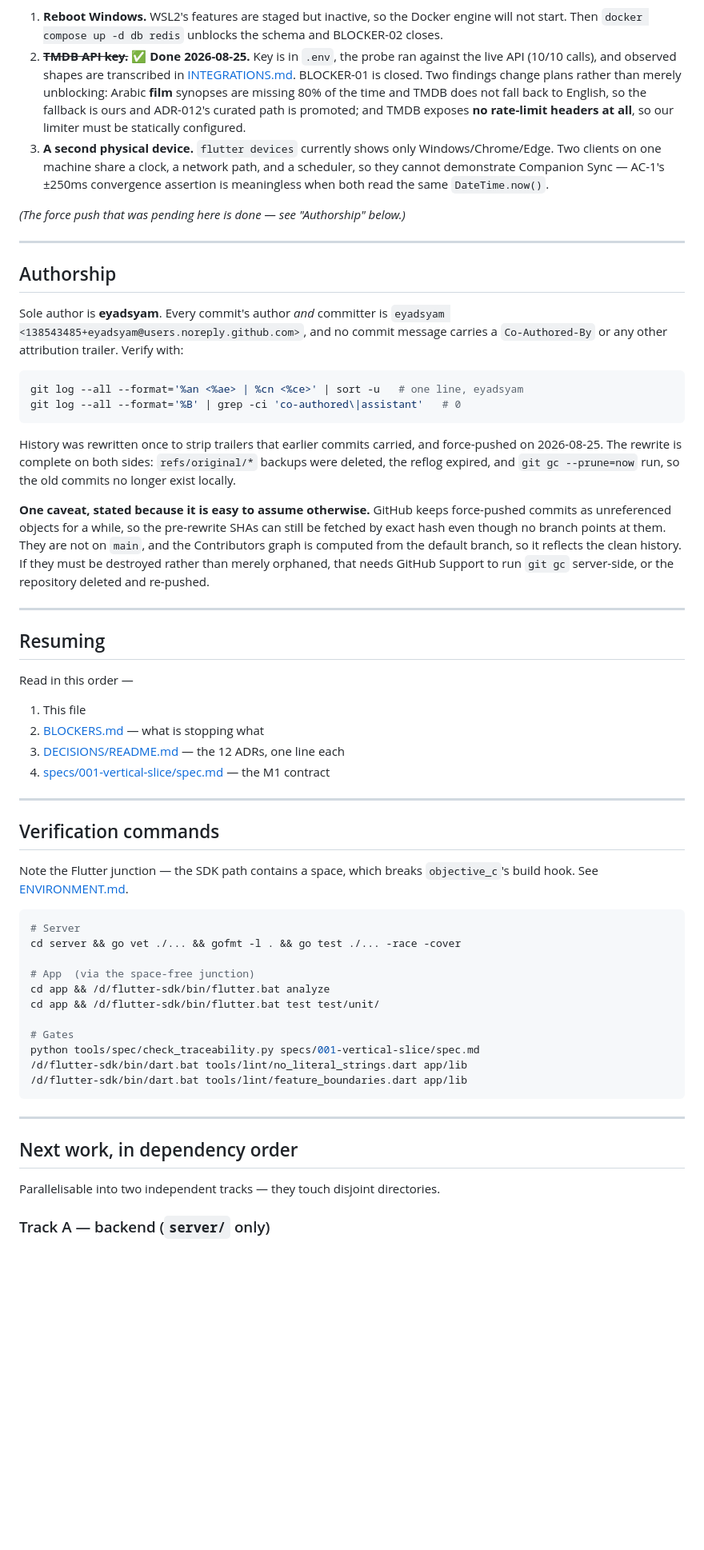
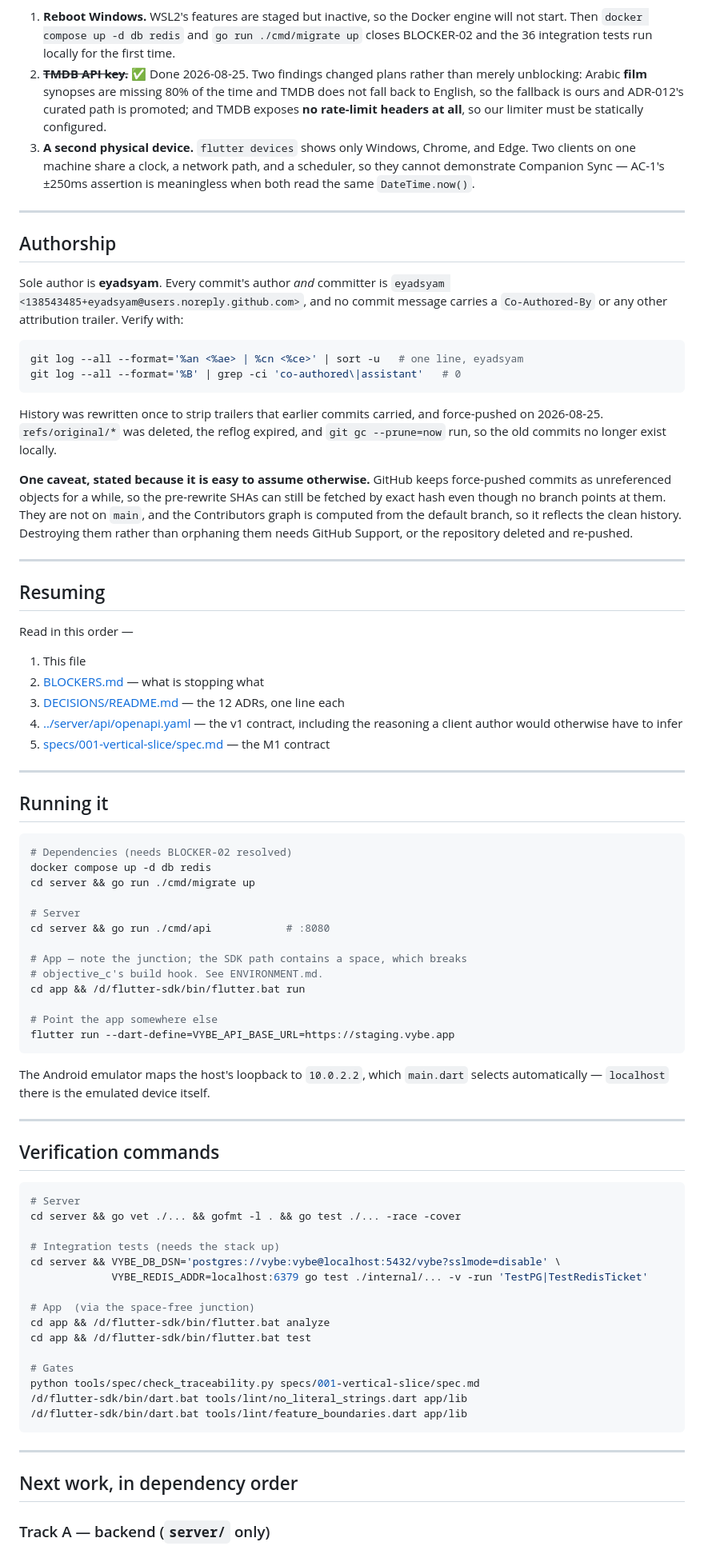
Before and after one commit to eyadsyam/VYBE, a Markdown page: docs/HANDOFF.md, the part around one of its changes. Shown at 80% size. Drawn GitHub-style; blank space fills up the shorter version.

````diff
--- a/docs/HANDOFF.md
+++ b/docs/HANDOFF.md
@@ -78,21 +77,17 @@ These cannot be closed by engineering. Full detail in
 
 1. **Reboot Windows.** WSL2's features are staged but inactive, so the Docker
-   engine will not start. Then `docker compose up -d db redis` unblocks the
-   schema and BLOCKER-02 closes.
-2. ~~**TMDB API key.**~~ ✅ **Done 2026-08-25.** Key is in `.env`, the probe ran
-   against the live API (10/10 calls), and observed shapes are transcribed in
-   [INTEGRATIONS.md](INTEGRATIONS.md). BLOCKER-01 is closed. Two findings change
-   plans rather than merely unblocking: Arabic **film** synopses are missing 80%
-   of the time and TMDB does not fall back to English, so the fallback is ours
-   and ADR-012's curated path is promoted; and TMDB exposes **no rate-limit
-   headers at all**, so our limiter must be statically configured.
-3. **A second physical device.** `flutter devices` currently shows only
-   Windows/Chrome/Edge. Two clients on one machine share a clock, a network
-   path, and a scheduler, so they cannot demonstrate Companion Sync — AC-1's
-   ±250ms convergence assertion is meaningless when both read the same
-   `DateTime.now()`.
-
-*(The force push that was pending here is done — see "Authorship" below.)*
+   engine will not start. Then `docker compose up -d db redis` and
+   `go run ./cmd/migrate up` closes BLOCKER-02 and the 36 integration tests
+   run locally for the first time.
+2. ~~**TMDB API key.**~~ ✅ Done 2026-08-25. Two findings changed plans rather
+   than merely unblocking: Arabic **film** synopses are missing 80% of the time
+   and TMDB does not fall back to English, so the fallback is ours and
+   ADR-012's curated path is promoted; and TMDB exposes **no rate-limit headers
+   at all**, so our limiter must be statically configured.
+3. **A second physical device.** `flutter devices` shows only Windows, Chrome,
+   and Edge. Two clients on one machine share a clock, a network path, and a
+   scheduler, so they cannot demonstrate Companion Sync — AC-1's ±250ms
+   assertion is meaningless when both read the same `DateTime.now()`.
 
 ---
 
@@ -108,17 +103,15 @@ git log --all --format='%B' | grep -ci 'co-authored\|assistant'   # 0
 ```
 
 History was rewritten once to strip trailers that earlier commits carried, and
-force-pushed on 2026-08-25. The rewrite is complete on both sides: `refs/original/*`
-backups were deleted, the reflog expired, and `git gc --prune=now` run, so the
-old commits no longer exist locally.
+force-pushed on 2026-08-25. `refs/original/*` was deleted, the reflog expired,
+and `git gc --prune=now` run, so the old commits no longer exist locally.
 
 **One caveat, stated because it is easy to assume otherwise.** GitHub keeps
 force-pushed commits as unreferenced objects for a while, so the pre-rewrite
 SHAs can still be fetched by exact hash even though no branch points at them.
 They are not on `main`, and the Contributors graph is computed from the default
-branch, so it reflects the clean history. If they must be destroyed rather than
-merely orphaned, that needs GitHub Support to run `git gc` server-side, or the
-repository deleted and re-pushed.
+branch, so it reflects the clean history. Destroying them rather than orphaning
+them needs GitHub Support, or the repository deleted and re-pushed.
 
 ---
 
@@ -128,23 +121,49 @@ Read in this order —
 1. This file
 2. [BLOCKERS.md](BLOCKERS.md) — what is stopping what
 3. [DECISIONS/README.md](DECISIONS/README.md) — the 12 ADRs, one line each
-4. [specs/001-vertical-slice/spec.md](../specs/001-vertical-slice/spec.md) — the
-   M1 contract
+4. [../server/api/openapi.yaml](../server/api/openapi.yaml) — the v1 contract,
+   including the reasoning a client author would otherwise have to infer
+5. [specs/001-vertical-slice/spec.md](../specs/001-vertical-slice/spec.md) —
+   the M1 contract
+
+---
+
+## Running it
+
+```bash
+# Dependencies (needs BLOCKER-02 resolved)
+docker compose up -d db redis
+cd server && go run ./cmd/migrate up
+
+# Server
+cd server && go run ./cmd/api            # :8080
+
+# App — note the junction; the SDK path contains a space, which breaks
+# objective_c's build hook. See ENVIRONMENT.md.
+cd app && /d/flutter-sdk/bin/flutter.bat run
+
+# Point the app somewhere else
+flutter run --dart-define=VYBE_API_BASE_URL=https://staging.vybe.app
+```
+
+The Android emulator maps the host's loopback to `10.0.2.2`, which `main.dart`
+selects automatically — `localhost` there is the emulated device itself.
 
 ---
 
 ## Verification commands
 
-Note the Flutter junction — the SDK path contains a space, which breaks
-`objective_c`'s build hook. See [ENVIRONMENT.md](ENVIRONMENT.md).
-
 ```bash
 # Server
 cd server && go vet ./... && gofmt -l . && go test ./... -race -cover
 
+# Integration tests (needs the stack up)
+cd server && VYBE_DB_DSN='postgres://vybe:vybe@localhost:5432/vybe?sslmode=disable' \
+             VYBE_REDIS_ADDR=localhost:6379 go test ./internal/... -v -run 'TestPG|TestRedisTicket'
+
 # App  (via the space-free junction)
 cd app && /d/flutter-sdk/bin/flutter.bat analyze
-cd app && /d/flutter-sdk/bin/flutter.bat test test/unit/
+cd app && /d/flutter-sdk/bin/flutter.bat test
 
 # Gates
 python tools/spec/check_traceability.py specs/001-vertical-slice/spec.md
@@ -156,8 +175,6 @@ python tools/spec/check_traceability.py specs/001-vertical-slice/spec.md
 
 ## Next work, in dependency order
 
-Parallelisable into two independent tracks — they touch disjoint directories.
-
 ### Track A — backend (`server/` only)
 
 1. ✅ `internal/platform/httpx` — RFC 9457, cursor pagination, `Idempotency-Key`
````
Also changed, not shown: other parts of docs/HANDOFF.md (+65 -60 lines), docs/BLOCKERS.md (+52 -0 lines).
